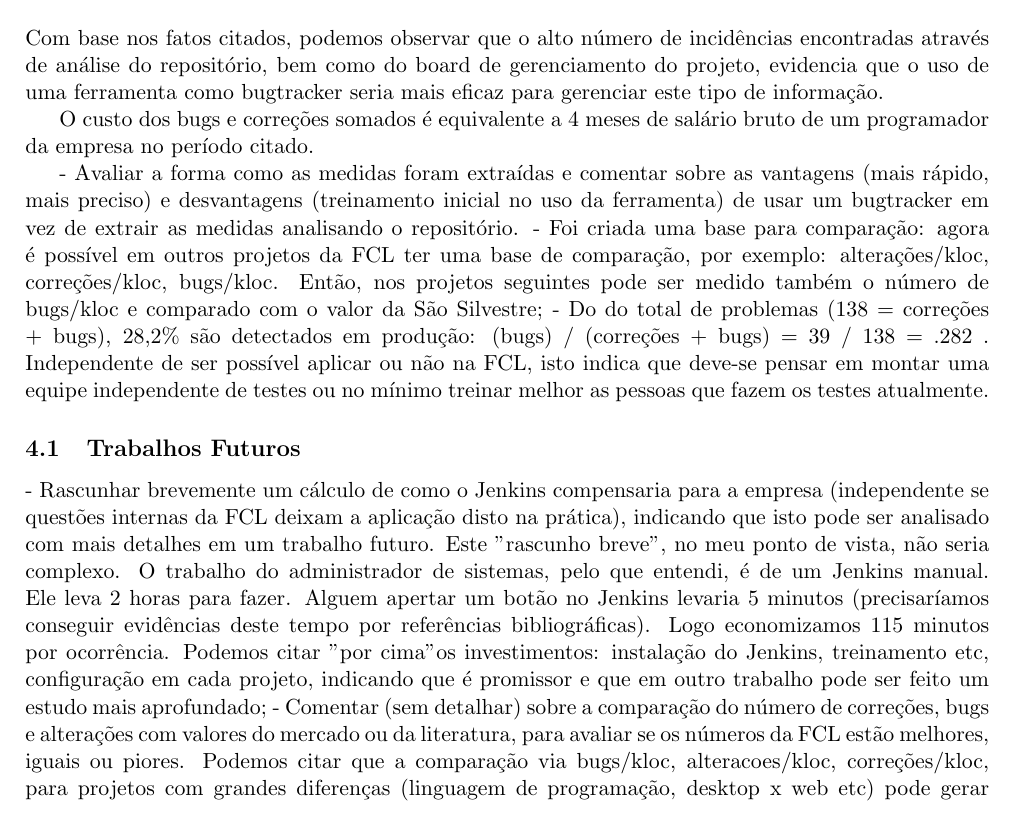
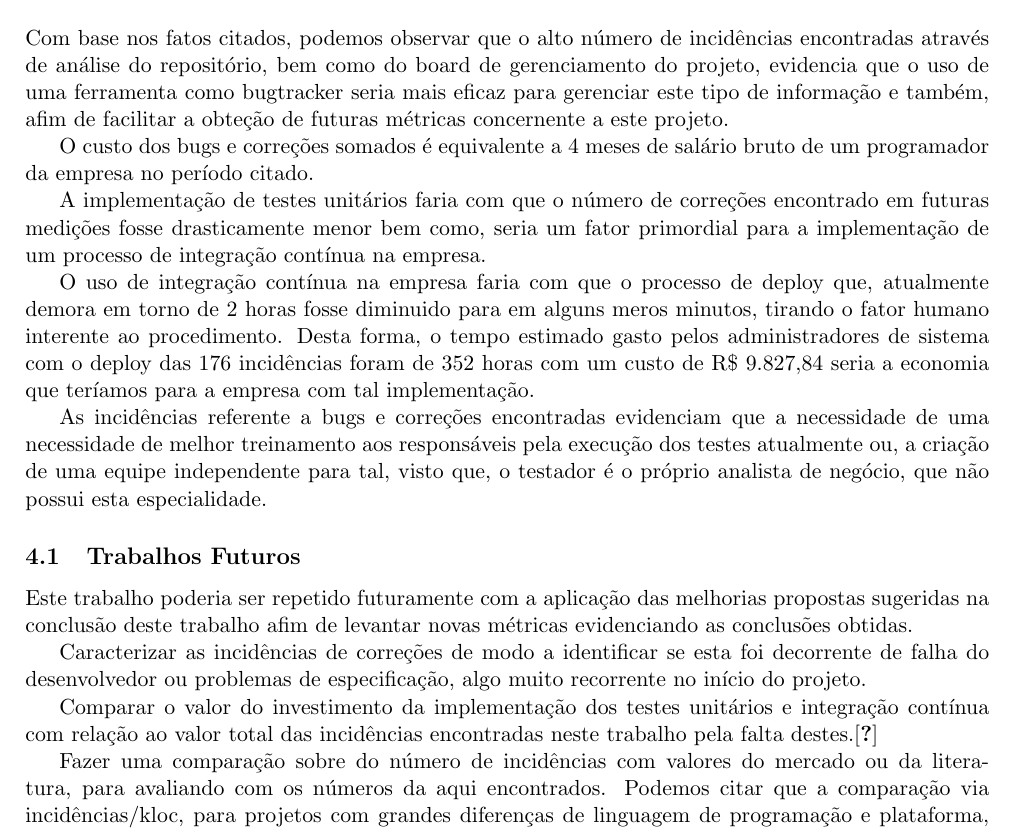
Before and after one commit to rraminelli/metricas-de-software-usjt, a LaTeX paper (Artigo.tex): part of page 10 of 10, cut so that both start at the same text. Compiled offline with pdfLaTeX; a LaTeX package or settings file that is missing is left out.

Commit message:
Finalizado o capítulo de conclusão com os respectivos trabalhos futuros.

```diff
--- a/Artigo.tex
+++ b/Artigo.tex
@@ -327,22 +327,24 @@ Portanto, o valor total gasta com todas as incidências encontradas foi de  $R\$
 % 4. Considerações finais - o que se pode concluir dos resultados?
 %%%%%%%%%%%%%%%%%%%%%%%%%%%%%%%%%%%%%%%%%%%%%%%%%%%%%%%%%%%%%%%%%%%%%%%%%%%%%%%%%%%
 \section{Conclusão}
-Com base nos fatos citados, podemos observar que o alto número de incidências encontradas através de análise do repositório, bem como do board de gerenciamento do projeto, evidencia que o uso de uma ferramenta como bugtracker seria mais eficaz para gerenciar este tipo de informação.
+Com base nos fatos citados, podemos observar que o alto número de incidências encontradas através de análise do repositório, bem como do board de gerenciamento do projeto, evidencia que o uso de uma ferramenta como bugtracker seria mais eficaz para gerenciar este tipo de informação e também, afim de facilitar a obteção de futuras métricas concernente a este projeto.
 
 O custo dos bugs e correções somados é equivalente a 4 meses de salário bruto de um programador da empresa no período citado.
 
+A implementação de testes unitários faria com que o número de correções encontrado em futuras medições fosse drasticamente menor bem como, seria um fator primordial para a implementação de um processo de integração contínua na empresa.
 
-- Avaliar a forma como as medidas foram extraídas e comentar sobre as vantagens (mais rápido, mais preciso) e desvantagens (treinamento inicial no uso da ferramenta) de usar um bugtracker em vez de extrair as medidas analisando o repositório.
-- Foi criada uma base para comparação: agora é possível em outros projetos da FCL ter uma base de comparação, por exemplo: alterações/kloc, correções/kloc, bugs/kloc. Então, nos projetos seguintes pode ser medido também o número de bugs/kloc e comparado com o valor da São Silvestre;
-- Do do total de problemas (138 = correções + bugs), 28,2\% são detectados em produção: (bugs) / (correções + bugs) = 39 / 138 = .282 . Independente de ser possível aplicar ou não na FCL, isto indica que deve-se pensar em montar uma equipe independente de testes ou no mínimo treinar melhor as pessoas que fazem os testes atualmente.
+O uso de integração contínua na empresa faria com que o processo de deploy que, atualmente demora em torno de 2 horas fosse diminuido para em alguns meros minutos, tirando o fator humano interente ao procedimento. Desta forma, o tempo estimado gasto pelos administradores de sistema com o deploy das 176 incidências foram de 352 horas com um custo de R\$ 9.827,84 seria a economia que teríamos para a empresa com tal implementação.
+
+As incidências referente a bugs e correções encontradas evidenciam que a necessidade de uma necessidade de melhor treinamento aos responsáveis pela execução dos testes atualmente ou, a criação de uma equipe independente para tal, visto que, o testador é o próprio analista de negócio, que não possui esta especialidade.
 
 \subsection{Trabalhos Futuros}
-- Rascunhar brevemente um cálculo de como o Jenkins compensaria para a empresa (independente se questões internas da FCL deixam a aplicação disto na prática), indicando que isto pode ser analisado com mais detalhes em um trabalho futuro. Este "rascunho breve", no meu ponto de vista, não seria complexo. O trabalho do administrador de sistemas, pelo que entendi, é de um Jenkins manual. Ele leva 2 horas para fazer. Alguem apertar um botão no Jenkins levaria 5 minutos (precisaríamos conseguir evidências deste tempo por referências bibliográficas). Logo economizamos 115 minutos por ocorrência. Podemos citar "por cima" os investimentos: instalação do Jenkins, treinamento etc, configuração em cada projeto, indicando que é promissor e que em outro trabalho pode ser feito um estudo mais aprofundado;
-- Comentar (sem detalhar) sobre a comparação do número de correções, bugs e alterações com valores do mercado ou da literatura, para avaliar se os números da FCL estão melhores, iguais ou piores. Podemos citar que a comparação via bugs/kloc, alteracoes/kloc, correções/kloc, para projetos com grandes diferenças (linguagem de programação, desktop x web etc) pode gerar resultados imprecisos \cite{loc-metric} \cite{bugs-loc} e que um estudo cuidadoso deve ser feito para chegar-se a um valor que realmente sirva como base para comparação;
-- Comentar que um trabalho futuro poderia quantificar o quanto um investimento em mais testes evitaria um custo maior de erros em produção \cite{defect-origin-removal}
-- Pode-se detalhar os motivos das correções (itens não especificados? Erro do desenvolvedor? Ambiguidade na especificação?) para saber melhor futuramente em que pontos pode-se agir para colher mais resultados
+Este trabalho poderia ser repetido futuramente com a aplicação das melhorias propostas sugeridas na conclusão deste trabalho afim de levantar novas métricas evidenciando as conclusões obtidas.
 
+Caracterizar as incidências de correções de modo a identificar se esta foi decorrente de falha do desenvolvedor ou problemas de especificação, algo muito recorrente no início do projeto.
 
+Comparar o valor do investimento da implementação dos testes unitários e integração contínua com relação ao valor total das incidências encontradas neste trabalho pela falta destes.\cite{defect-origin-removal}
+
+Fazer uma comparação sobre do número de incidências com valores do mercado ou da literatura, para avaliando com os números da aqui encontrados. Podemos citar que a comparação via incidências/kloc, para projetos com grandes diferenças de linguagem de programação e plataforma, podem gerar resultados imprecisos \cite{loc-metric} \cite{bugs-loc} e que um estudo cuidadoso deve ser feito para chegar-se a um valor que realmente sirva como base para comparação entre eles.
 
 % Faz a criação das referências bibliográficas
 \bibliography{Bibliografia}
```
Also changed, not shown: Artigo.pdf.
